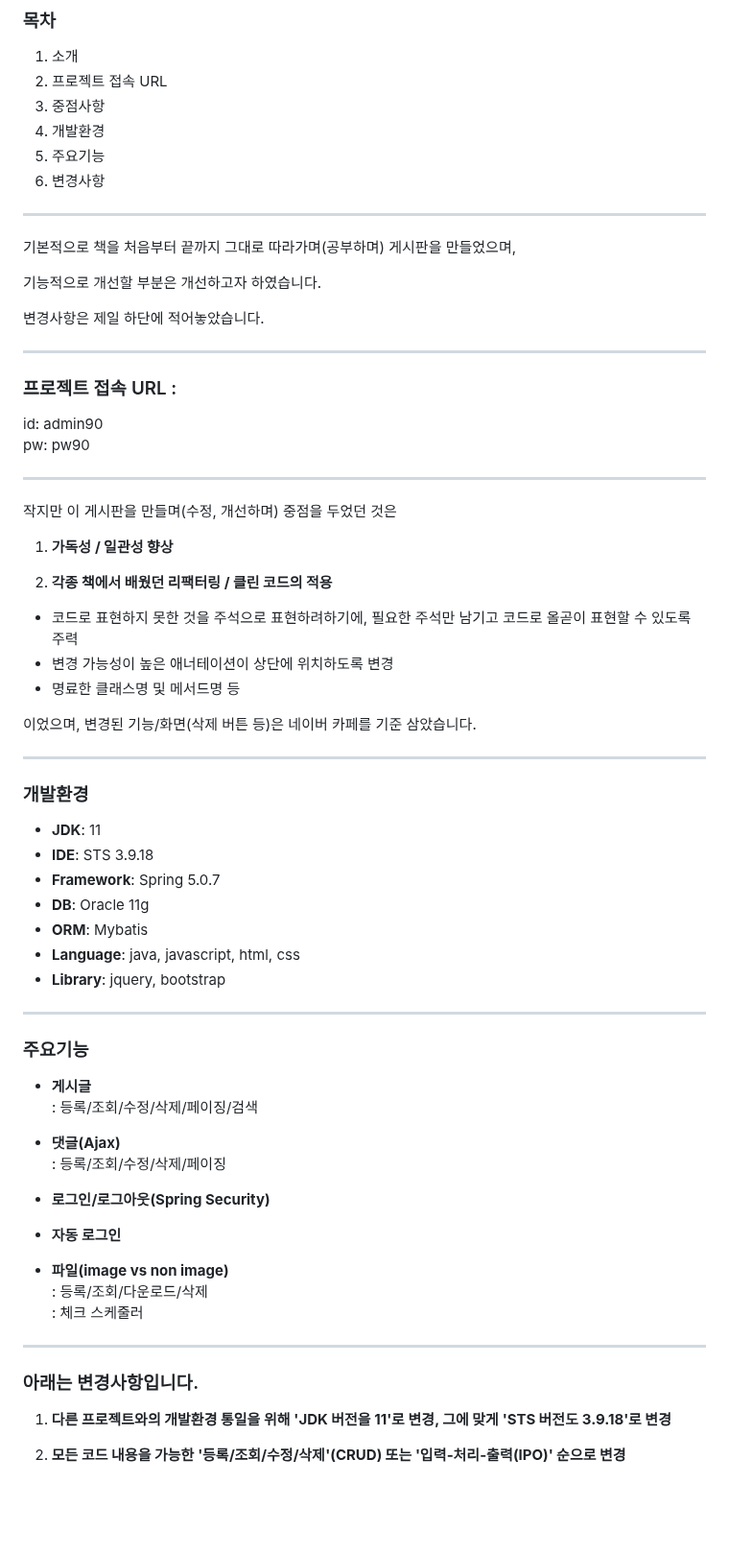
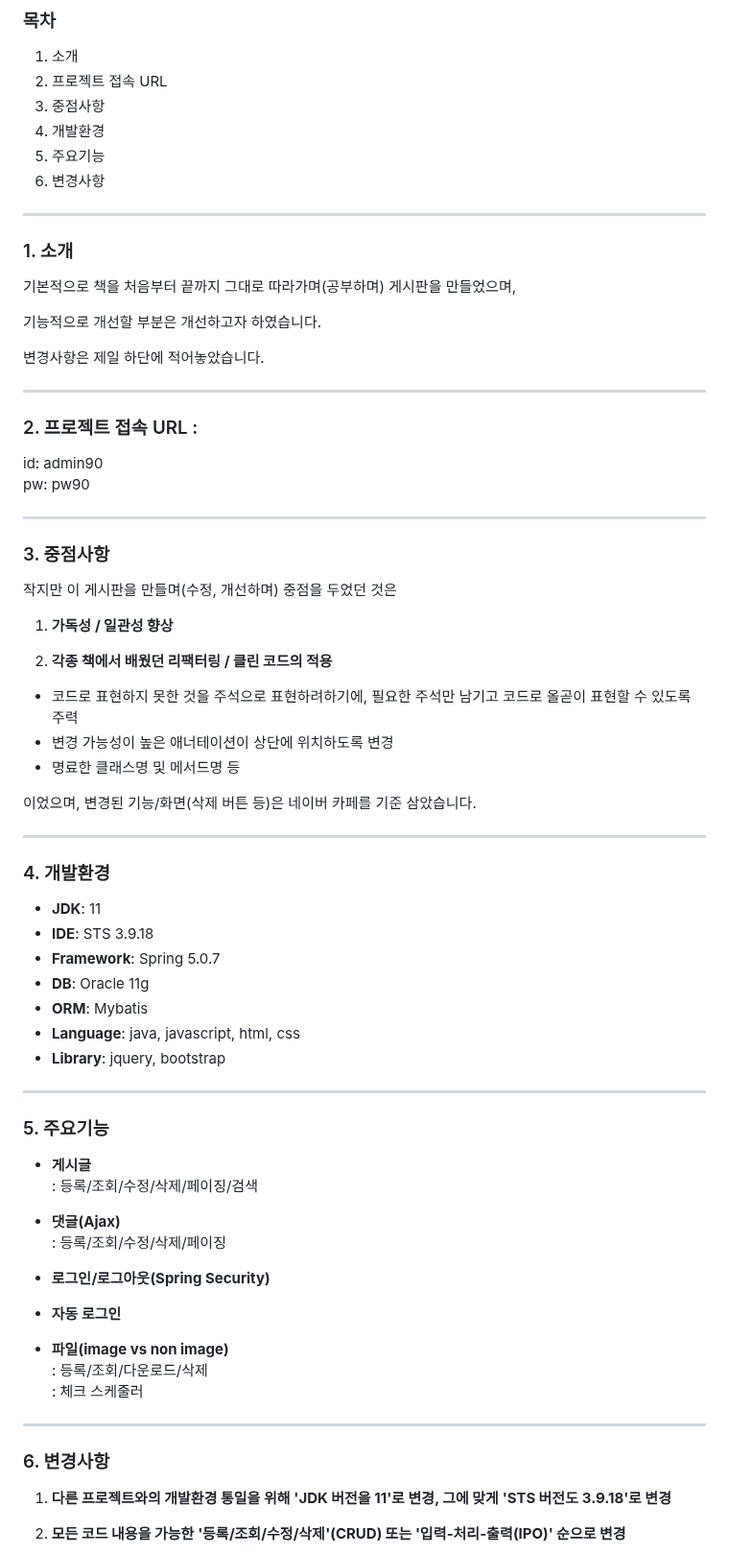
Before and after one commit to PleaseAttainBuddhaHood/Spring_Board, a Markdown page: README.md, the part around the change. Shown at 96% size. Drawn GitHub-style; blank space fills up the shorter version.

```diff
--- a/README.md
+++ b/README.md
@@ -16,6 +16,7 @@
 5. 주요기능
 6. 변경사항
 ***
+### 1. 소개
 기본적으로 책을 처음부터 끝까지 그대로 따라가며(공부하며) 게시판을 만들었으며,
 
 
@@ -26,11 +27,12 @@
 
 * * *
 
-### 프로젝트 접속 URL :
+### 2. 프로젝트 접속 URL :
  id: admin90
  pw: pw90
 
 * * *
+### 3. 중점사항
 작지만 이 게시판을 만들며(수정, 개선하며) 중점을 두었던 것은
 
 
@@ -48,7 +50,7 @@
 
 
 * * *
-### 개발환경
+### 4. 개발환경
 - **JDK**: 11
 - **IDE**: STS 3.9.18
 - **Framework**: Spring 5.0.7
@@ -60,7 +62,7 @@
 
 
 * * *
-### 주요기능
+### 5. 주요기능
  - **게시글**
  : 등록/조회/수정/삭제/페이징/검색
 
@@ -79,7 +81,7 @@
 
 
 * * *
-### 아래는 변경사항입니다.
+### 6. 변경사항
 
 
 1. **다른 프로젝트와의 개발환경 통일을 위해 'JDK 버전을 11'로 변경, 그에 맞게 'STS 버전도 3.9.18'로 변경**
```
